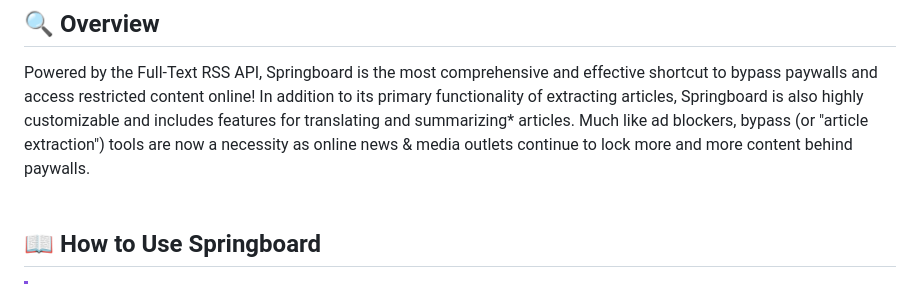
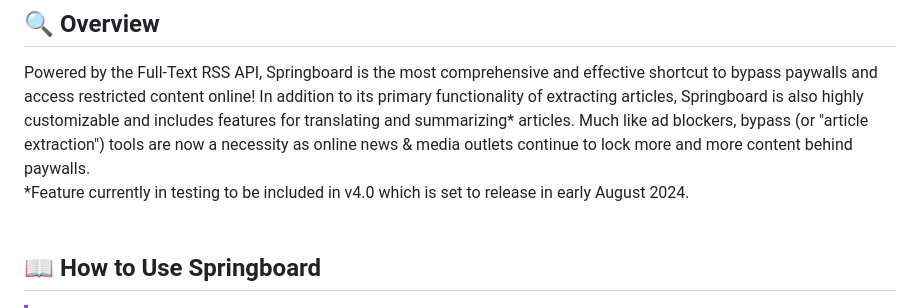
Before and after one commit to MrTWrecks0208/Springboard, a Markdown page: README.md, the part around the change. Drawn GitHub-style.

```diff
--- a/README.md
+++ b/README.md
@@ -9,6 +9,8 @@
 Powered by the Full-Text RSS API, Springboard is the most comprehensive and effective shortcut to bypass paywalls and access restricted content online!
 In addition to its primary functionality of extracting articles, Springboard is also highly customizable and includes features for translating and summarizing* articles.
 Much like ad blockers, bypass (or "article extraction") tools are now a necessity as online news & media outlets continue to lock more and more content behind paywalls.
+<br />
+*Feature currently in testing to be included in v4.0 which is set to release in early August 2024.
 <br>
 <br />
 ## 📖 How to Use Springboard
```
